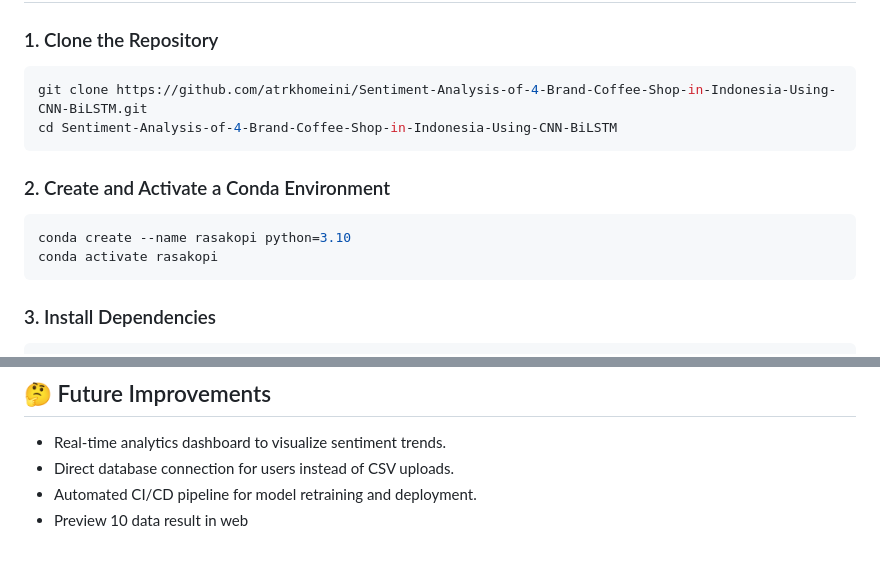
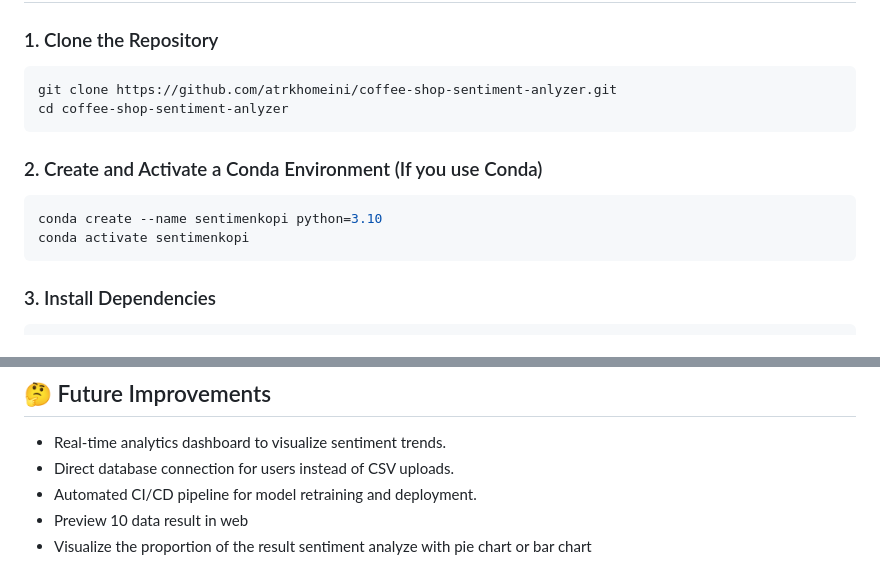
Before and after one commit to atrkhomeini/coffee-shop-sentiment-anlyzer, a Markdown page: README.md, 2 parts joined by grey strips. Drawn GitHub-style.

Commit message:
docs: Update repository name and conda environment instructions in README

````diff
--- a/README.md
+++ b/README.md
@@ -74,15 +74,15 @@ rasakopi-ai/
 ### 1. Clone the Repository
 
 ```bash
-git clone https://github.com/atrkhomeini/Sentiment-Analysis-of-4-Brand-Coffee-Shop-in-Indonesia-Using-CNN-BiLSTM.git
-cd Sentiment-Analysis-of-4-Brand-Coffee-Shop-in-Indonesia-Using-CNN-BiLSTM
+git clone https://github.com/atrkhomeini/coffee-shop-sentiment-anlyzer.git
+cd coffee-shop-sentiment-anlyzer
 ```
 
-### 2. Create and Activate a Conda Environment
+### 2. Create and Activate a Conda Environment (If you use Conda)
 
 ```bash
-conda create --name rasakopi python=3.10
-conda activate rasakopi
+conda create --name sentimenkopi python=3.10
+conda activate sentimenkopi
 ```
 
 ### 3. Install Dependencies
@@ -135,3 +135,4 @@ Navigate to [http://127.0.0.1:8000](http://127.0.0.1:8000) in your browser.
 - Direct database connection for users instead of CSV uploads.
 - Automated CI/CD pipeline for model retraining and deployment.
 - Preview 10 data result in web
+- Visualize the proportion of the result sentiment analyze with pie chart or bar chart
````
